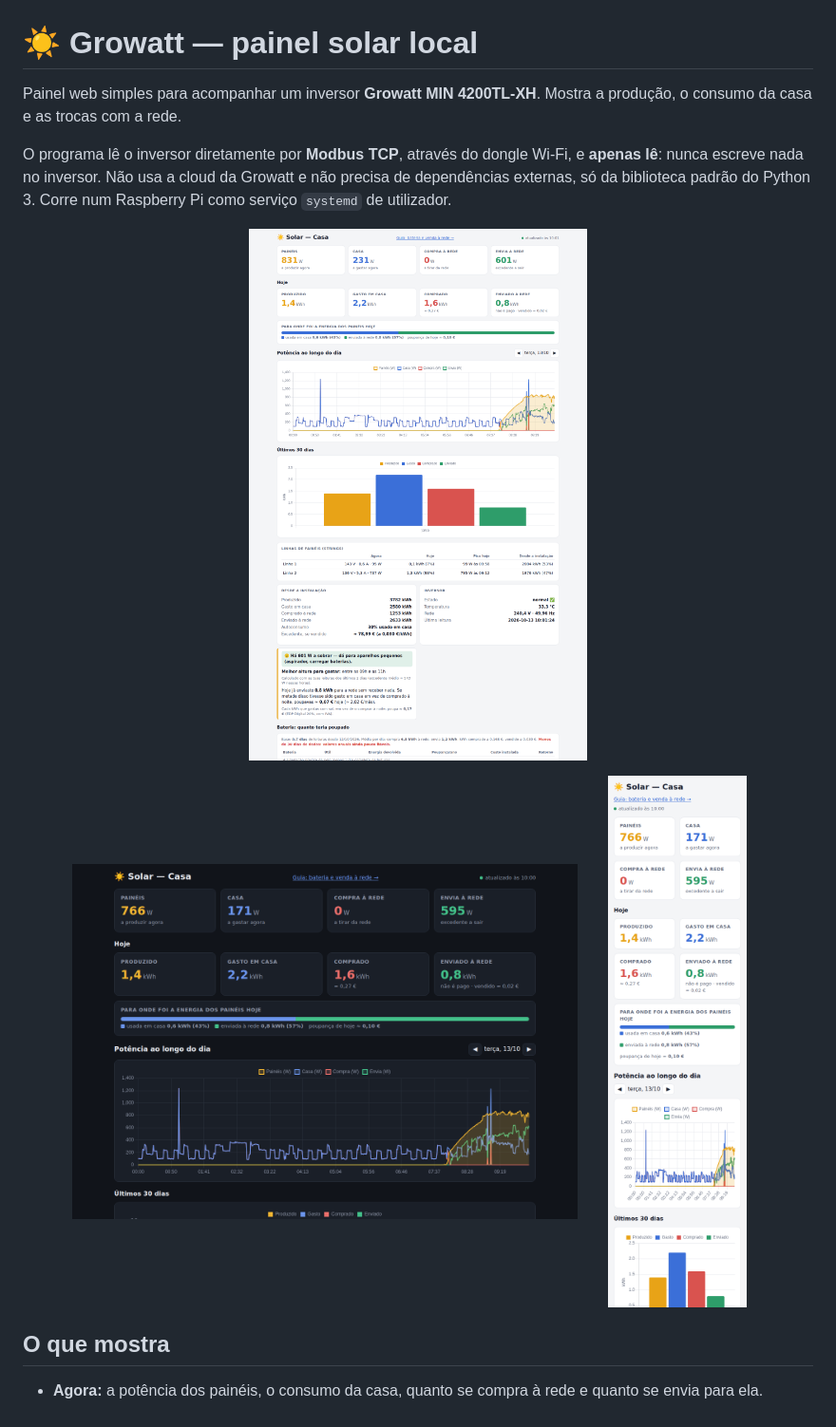
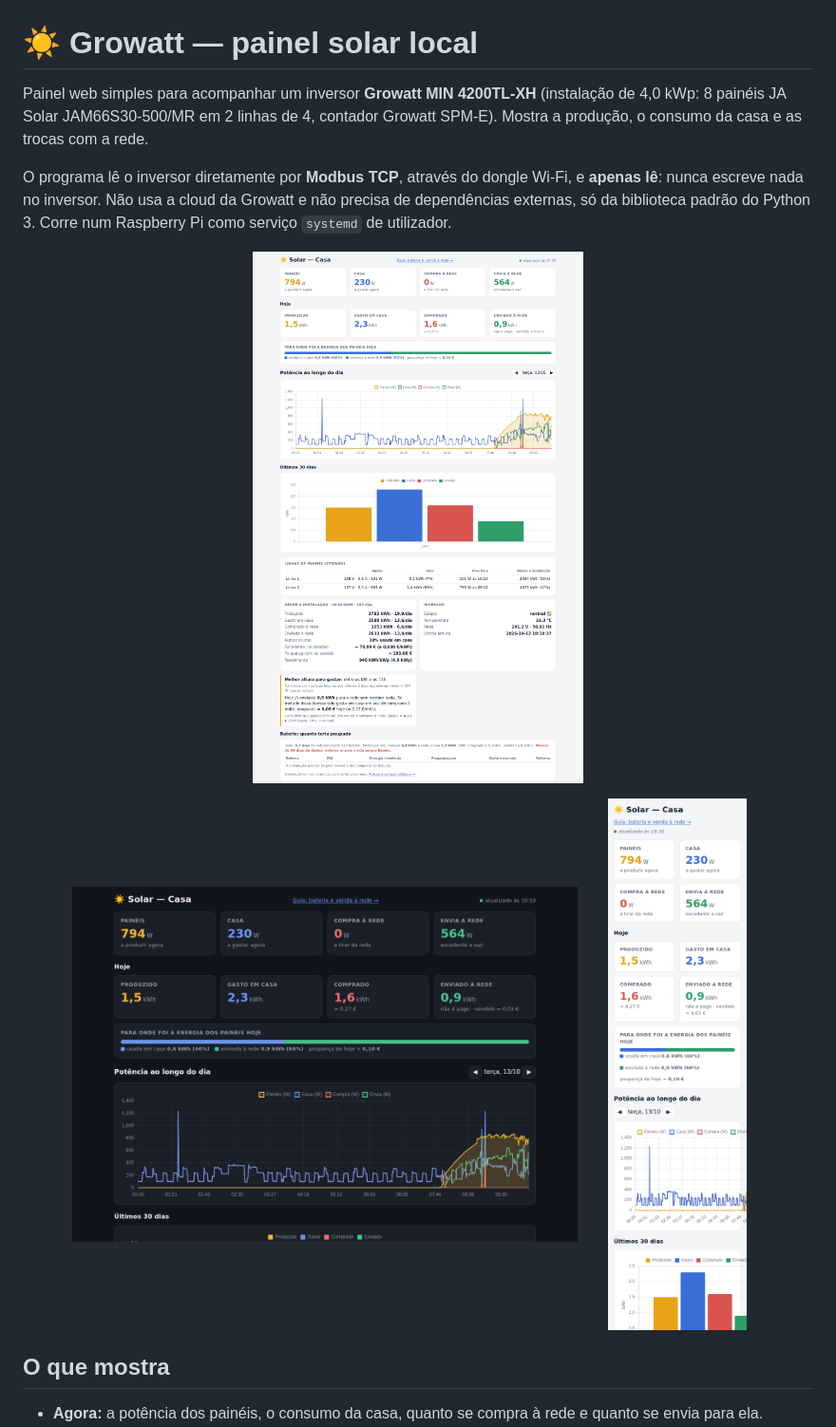
Before and after one commit to brumarx/growatt, a Markdown page: README.md, the part around one of its changes. Shown at 95% size. Rendered like a GitHub page; pictures changed too: docs/img/index-dark.png, docs/img/index.png, docs/img/mobile.png.

```diff
--- a/README.md
+++ b/README.md
@@ -1,6 +1,6 @@
 # ☀️ Growatt — painel solar local
 
-Painel web simples para acompanhar um inversor **Growatt MIN 4200TL-XH**. Mostra a produção, o consumo da casa e as trocas com a rede.
+Painel web simples para acompanhar um inversor **Growatt MIN 4200TL-XH** (instalação de 4,0 kWp: 8 painéis JA Solar JAM66S30-500/MR em 2 linhas de 4, contador Growatt SPM-E). Mostra a produção, o consumo da casa e as trocas com a rede.
 
 O programa lê o inversor diretamente por **Modbus TCP**, através do dongle Wi-Fi, e **apenas lê**: nunca escreve nada no inversor. Não usa a cloud da Growatt e não precisa de dependências externas, só da biblioteca padrão do Python 3. Corre num Raspberry Pi como serviço `systemd` de utilizador.
 
```
Also changed, not shown: other parts of README.md (+6 -1 lines), docs/img/guia.png, 5 other files.
